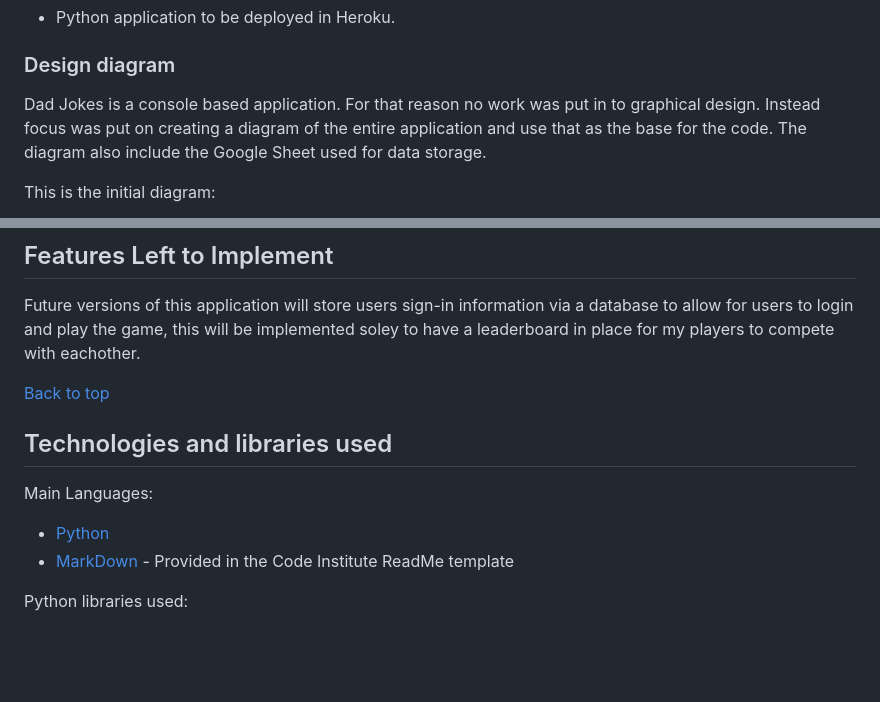
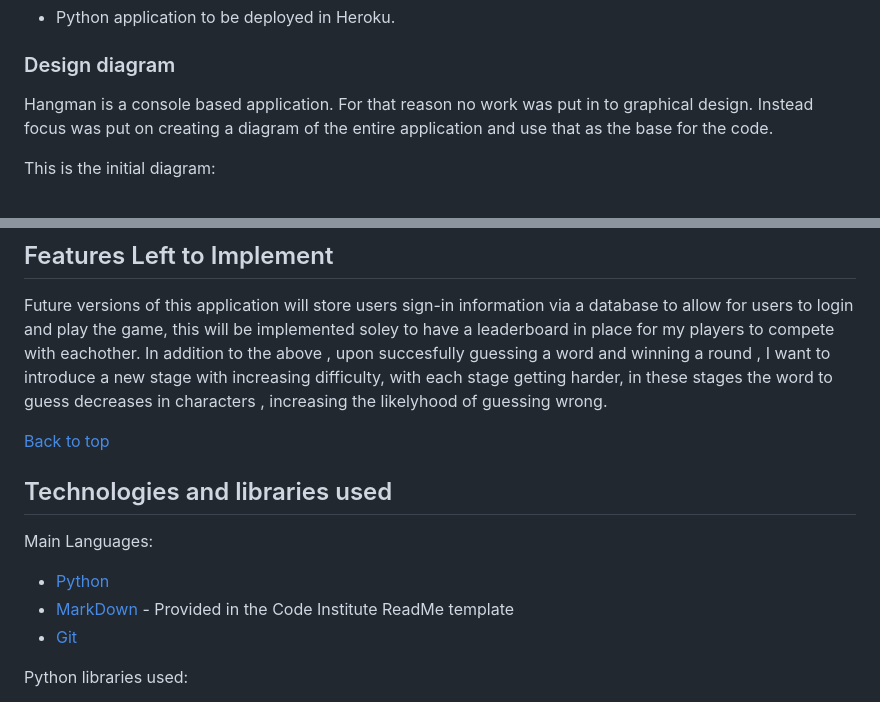
Before and after one commit to Blaize-Egelhof/HangMan, a Markdown page: README.md, 2 parts joined by grey strips. Rendered like a GitHub page; blank space fills up the shorter version.

Commit message:
doc! added testing table, modifed readme links , added to bugs section and technologies used section

```diff
--- a/README.md
+++ b/README.md
@@ -76,8 +76,7 @@ User stories for this Hangman application can be categorized into two sections:
 
 ### Design diagram
 
-Dad Jokes is a console based application. For that reason no work was put in to graphical design. Instead focus was put on creating a diagram of the entire application and use that as the base for the code. The diagram also include the Google Sheet used for data storage.
-
+Hangman is a console based application. For that reason no work was put in to graphical design. Instead focus was put on creating a diagram of the entire application and use that as the base for the code.
 
 This is the initial diagram:
 
@@ -153,6 +148,7 @@ If the user chooses to restart the game from the losing screen, they regain 7 at
 ## Features Left to Implement
 
 Future versions of this application will store users sign-in information via a database to allow for users to login and play the game, this will be implemented soley to have a leaderboard in place for my players to compete with eachother.
+In addition to the above , upon succesfully guessing a word and winning a round , I want to introduce a new stage with increasing difficulty, with each stage getting harder, in these stages the word to guess decreases in characters , increasing the likelyhood of guessing wrong.
 
 [Back to top](#HangMan)
 
@@ -162,6 +158,7 @@ Main Languages:
 
 - [Python](https://en.wikipedia.org/wiki/Python_programming_language)
 - [MarkDown](https://en.wikipedia.org/wiki/Markdown) - Provided in the Code Institute ReadMe template
+- [Git](https://git-scm.com/)
 
 Python libraries used:
 
```
Also changed, not shown: other parts of README.md (+36 -8 lines).
